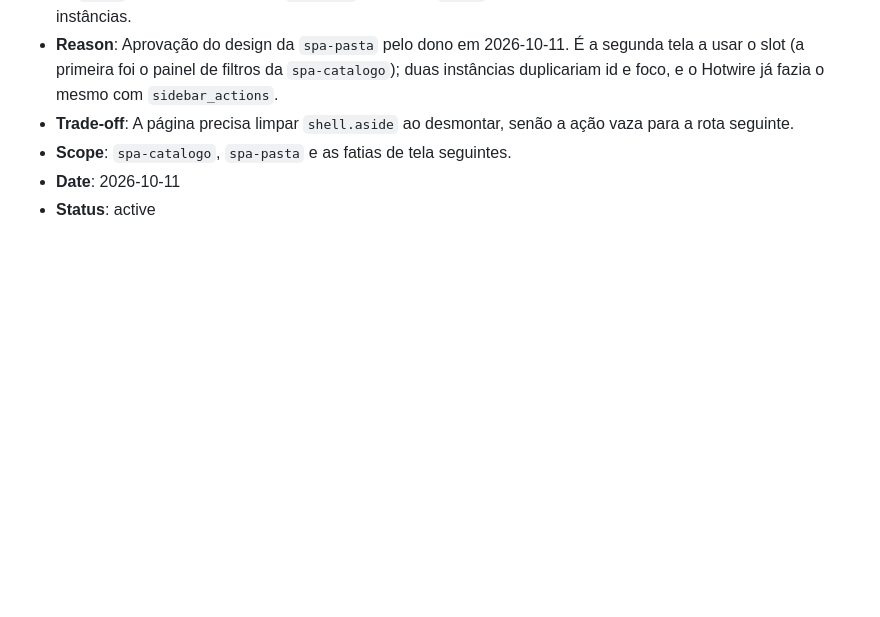
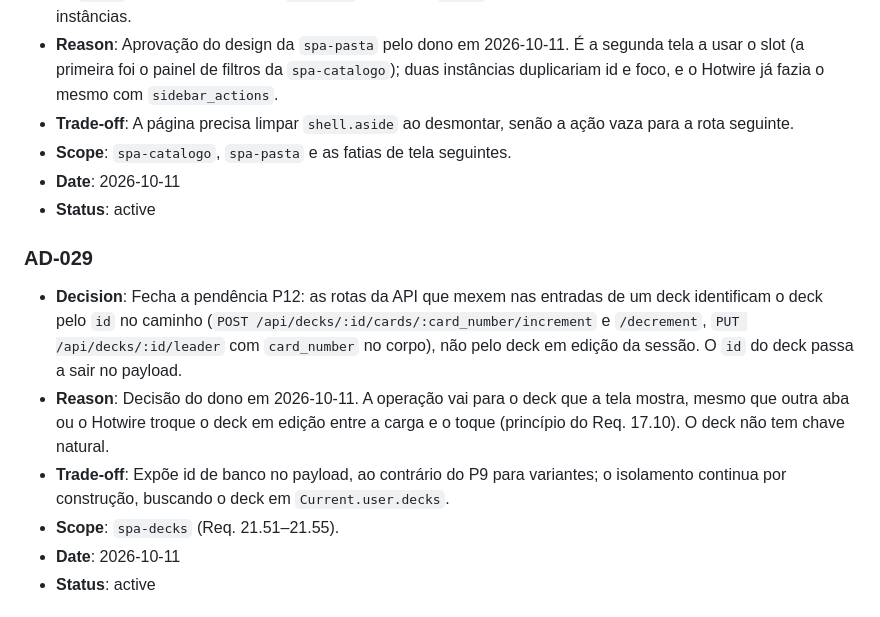
Before and after one commit to pinhaum/bindr-tcg, a Markdown page: .specs/STATE.md, the part around the change. Rendered like a GitHub page; blank space fills up the shorter version.

Commit message:
docs(spa-decks): aprovar o spec e decidir o P12 (AD-029)

```diff
--- a/.specs/STATE.md
+++ b/.specs/STATE.md
@@ -223,6 +223,14 @@
 - **Reason**: Aprovação do design da `spa-pasta` pelo dono em 2026-10-11. É a segunda tela a usar o slot (a primeira foi o painel de filtros da `spa-catalogo`); duas instâncias duplicariam id e foco, e o Hotwire já fazia o mesmo com `sidebar_actions`.
 - **Trade-off**: A página precisa limpar `shell.aside` ao desmontar, senão a ação vaza para a rota seguinte.
 - **Scope**: `spa-catalogo`, `spa-pasta` e as fatias de tela seguintes.
+- **Date**: 2026-10-11
+- **Status**: active
+
+### AD-029
+- **Decision**: Fecha a pendência P12: as rotas da API que mexem nas entradas de um deck identificam o deck pelo `id` no caminho (`POST /api/decks/:id/cards/:card_number/increment` e `/decrement`, `PUT /api/decks/:id/leader` com `card_number` no corpo), não pelo deck em edição da sessão. O `id` do deck passa a sair no payload.
+- **Reason**: Decisão do dono em 2026-10-11. A operação vai para o deck que a tela mostra, mesmo que outra aba ou o Hotwire troque o deck em edição entre a carga e o toque (princípio do Req. 17.10). O deck não tem chave natural.
+- **Trade-off**: Expõe id de banco no payload, ao contrário do P9 para variantes; o isolamento continua por construção, buscando o deck em `Current.user.decks`.
+- **Scope**: `spa-decks` (Req. 21.51–21.55).
 - **Date**: 2026-10-11
 - **Status**: active
 
```
Also changed, not shown: .context/requirements.md (+2 -2 lines), 1 other file.
